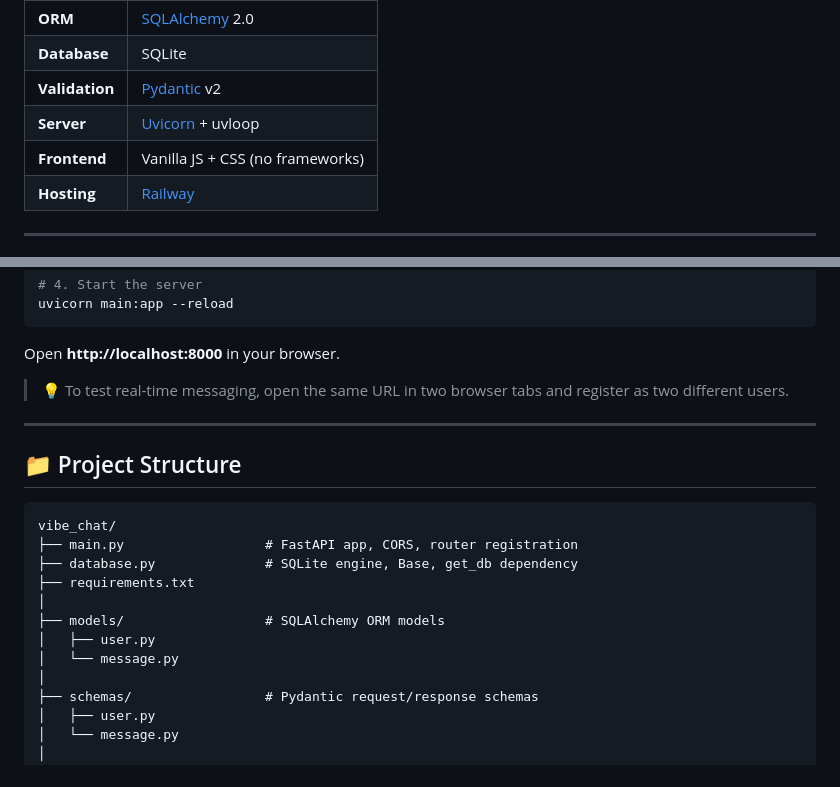
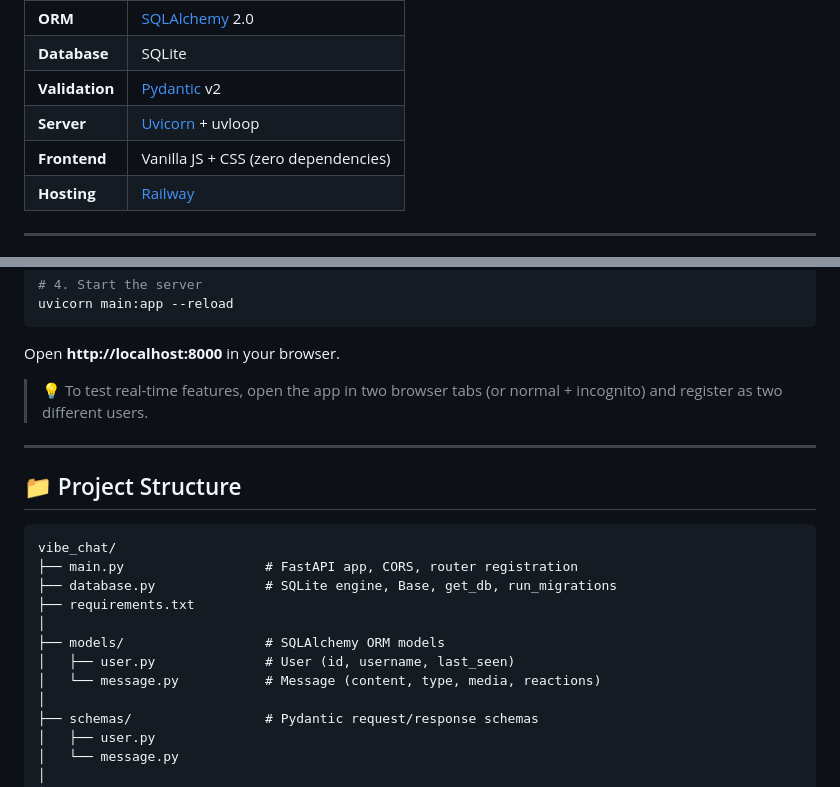
Before and after one commit to Aktansensei/vibe-chat, a Markdown page: README.md, 2 parts joined by grey strips. Rendered like a GitHub page.

````diff
--- a/README.md
+++ b/README.md
@@ -57,7 +51,7 @@
 | **Database** | SQLite |
 | **Validation** | [Pydantic](https://docs.pydantic.dev) v2 |
 | **Server** | [Uvicorn](https://www.uvicorn.org) + uvloop |
-| **Frontend** | Vanilla JS + CSS (no frameworks) |
+| **Frontend** | Vanilla JS + CSS (zero dependencies) |
 | **Hosting** | [Railway](https://railway.app) |
 
 ---
@@ -89,7 +83,7 @@ uvicorn main:app --reload
 
 Open **http://localhost:8000** in your browser.
 
-> 💡 To test real-time messaging, open the same URL in two browser tabs and register as two different users.
+> 💡 To test real-time features, open the app in two browser tabs (or normal + incognito) and register as two different users.
 
 ---
 
@@ -98,12 +92,12 @@ Open **http://localhost:8000** in your browser.
 ```
 vibe_chat/
 ├── main.py                  # FastAPI app, CORS, router registration
-├── database.py              # SQLite engine, Base, get_db dependency
+├── database.py              # SQLite engine, Base, get_db, run_migrations
 ├── requirements.txt
 │
 ├── models/                  # SQLAlchemy ORM models
-│   ├── user.py
-│   └── message.py
+│   ├── user.py              # User (id, username, last_seen)
+│   └── message.py           # Message (content, type, media, reactions)
 │
 ├── schemas/                 # Pydantic request/response schemas
 │   ├── user.py
````
Also changed, not shown: other parts of README.md (+33 -36 lines).
